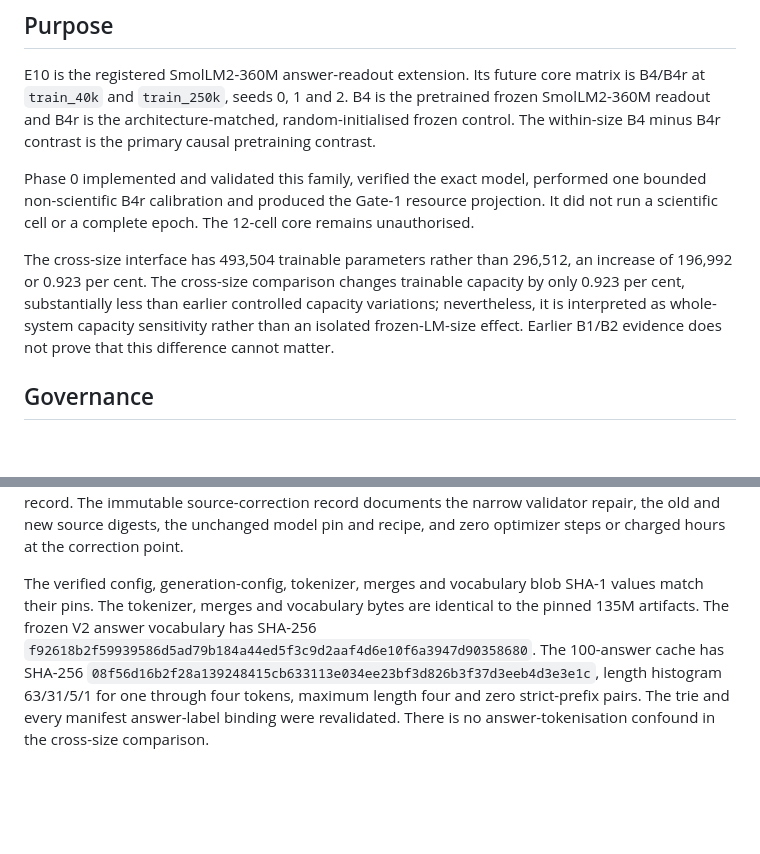
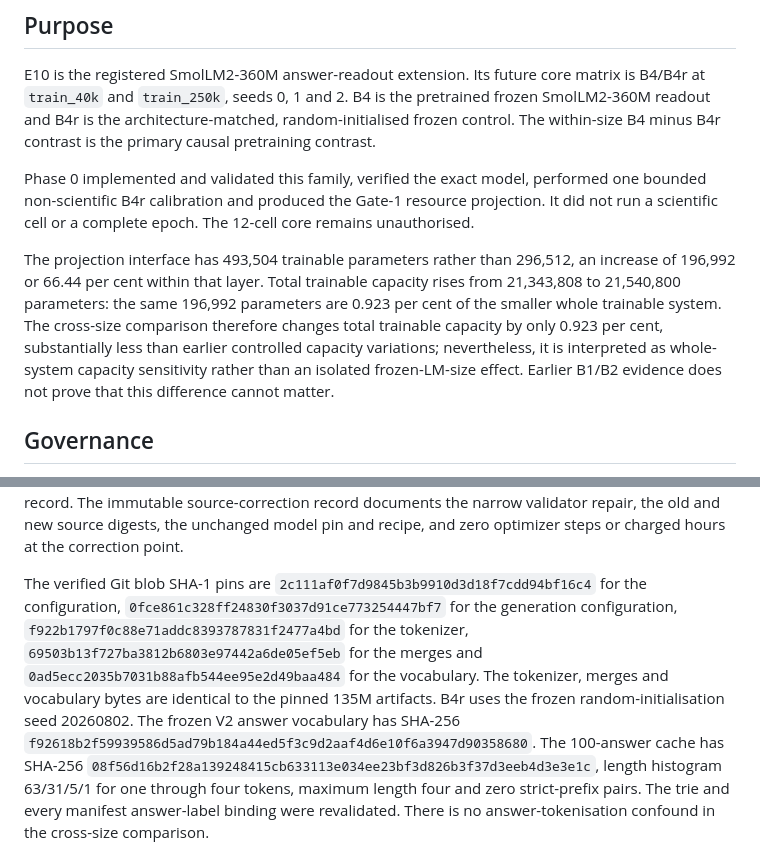
Before and after one commit to mlhckc/efficient-vision-language-reasoning, a Markdown page: docs/experiments/e10_phase0_calibration.md, 2 parts joined by grey strips. Rendered like a GitHub page; blank space fills up the shorter version.

Commit message:
correct the E10 phase-zero capacity wording and blob pins
State that 0.923 per cent is the increase in total trainable capacity, not
in the projection layer alone, and give the projection-layer figure
separately. Print every verified blob pin explicitly instead of asserting
that the pins matched. Narrow the superseded refusal wording so that only
E10 Phase 0 is superseded and the E10 scientific core stays refused.

Documentation only. No executable behaviour, measurement, immutable
record or authorisation state changes.

Co-Authored-By: Claude Opus 5 (1M context) <noreply@anthropic.com>

```diff
--- a/docs/experiments/e10_phase0_calibration.md
+++ b/docs/experiments/e10_phase0_calibration.md
@@ -13,13 +13,15 @@ performed one bounded non-scientific B4r calibration and produced the Gate-1
 resource projection. It did not run a scientific cell or a complete epoch.
 The 12-cell core remains unauthorised.
 
-The cross-size interface has 493,504 trainable parameters rather than 296,512,
-an increase of 196,992 or 0.923 per cent. The cross-size comparison changes
-trainable capacity by only 0.923 per cent, substantially less than earlier
-controlled capacity variations; nevertheless, it is interpreted as
-whole-system capacity sensitivity rather than an isolated frozen-LM-size
-effect. Earlier B1/B2 evidence does not prove that this difference cannot
-matter.
+The projection interface has 493,504 trainable parameters rather than 296,512,
+an increase of 196,992 or 66.44 per cent within that layer. Total trainable
+capacity rises from 21,343,808 to 21,540,800 parameters: the same 196,992
+parameters are 0.923 per cent of the smaller whole trainable system. The
+cross-size comparison therefore changes total trainable capacity by only 0.923
+per cent, substantially less than earlier controlled capacity variations;
+nevertheless, it is interpreted as whole-system capacity sensitivity rather
+than an isolated frozen-LM-size effect. Earlier B1/B2 evidence does not prove
+that this difference cannot matter.
 
 ## Governance
 
@@ -65,10 +67,16 @@ documents the narrow validator repair, the old and new source digests, the
 unchanged model pin and recipe, and zero optimizer steps or charged hours at
 the correction point.
 
-The verified config, generation-config, tokenizer, merges and vocabulary blob
-SHA-1 values match their pins. The tokenizer, merges and vocabulary bytes are
-identical to the pinned 135M artifacts. The frozen V2 answer vocabulary has
-SHA-256 `f92618b2f59939586d5ad79b184a44ed5f3c9d2aaf4d6e10f6a3947d90358680`.
+The verified Git blob SHA-1 pins are
+`2c111af0f7d9845b3b9910d3d18f7cdd94bf16c4` for the configuration,
+`0fce861c328ff24830f3037d91ce773254447bf7` for the generation configuration,
+`f922b1797f0c88e71addc8393787831f2477a4bd` for the tokenizer,
+`69503b13f727ba3812b6803e97442a6de05ef5eb` for the merges and
+`0ad5ecc2035b7031b88afb544ee95e2d49baa484` for the vocabulary. The tokenizer,
+merges and vocabulary bytes are identical to the pinned 135M artifacts. B4r
+uses the frozen random-initialisation seed 20260802. The frozen V2 answer
+vocabulary has SHA-256
+`f92618b2f59939586d5ad79b184a44ed5f3c9d2aaf4d6e10f6a3947d90358680`.
 The 100-answer cache has SHA-256
 `08f56d16b2f28a139248415cb633113e034ee23bf3d826b3f37d3eeb4d3e3e1c`,
 length histogram 63/31/5/1 for one through four tokens, maximum length four
```
Also changed, not shown: CLAUDE.md (+8 -6 lines).
